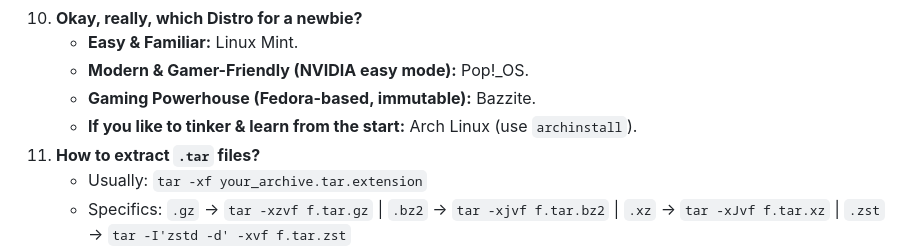
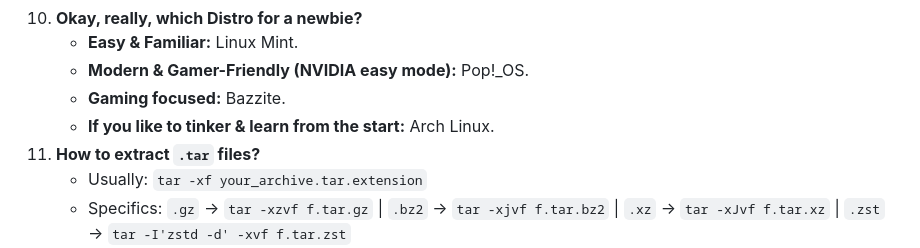
Before and after one commit to fernbacher/forged-blog, a Markdown page: posts/linuxforbegginers.md, the part around the change. GitHub-like rendering.

```diff
--- a/posts/linuxforbegginers.md
+++ b/posts/linuxforbegginers.md
@@ -142,8 +142,8 @@ You'll use the terminal. It's powerful. Basics for software:
 10. **Okay, really, which Distro for a newbie?**
     -   **Easy & Familiar:** Linux Mint.
     -   **Modern & Gamer-Friendly (NVIDIA easy mode):** Pop!_OS.
-    -   **Gaming Powerhouse (Fedora-based, immutable):** Bazzite.
-    -   **If you like to tinker & learn from the start:** Arch Linux (use `archinstall`).
+    -   **Gaming focused:** Bazzite.
+    -   **If you like to tinker & learn from the start:** Arch Linux.
 11. **How to extract `.tar` files?**
     -   Usually: `tar -xf your_archive.tar.extension`
     -   Specifics: `.gz` -> `tar -xzvf f.tar.gz` | `.bz2` -> `tar -xjvf f.tar.bz2` | `.xz` -> `tar -xJvf f.tar.xz` | `.zst` -> `tar -I'zstd -d' -xvf f.tar.zst`
```
